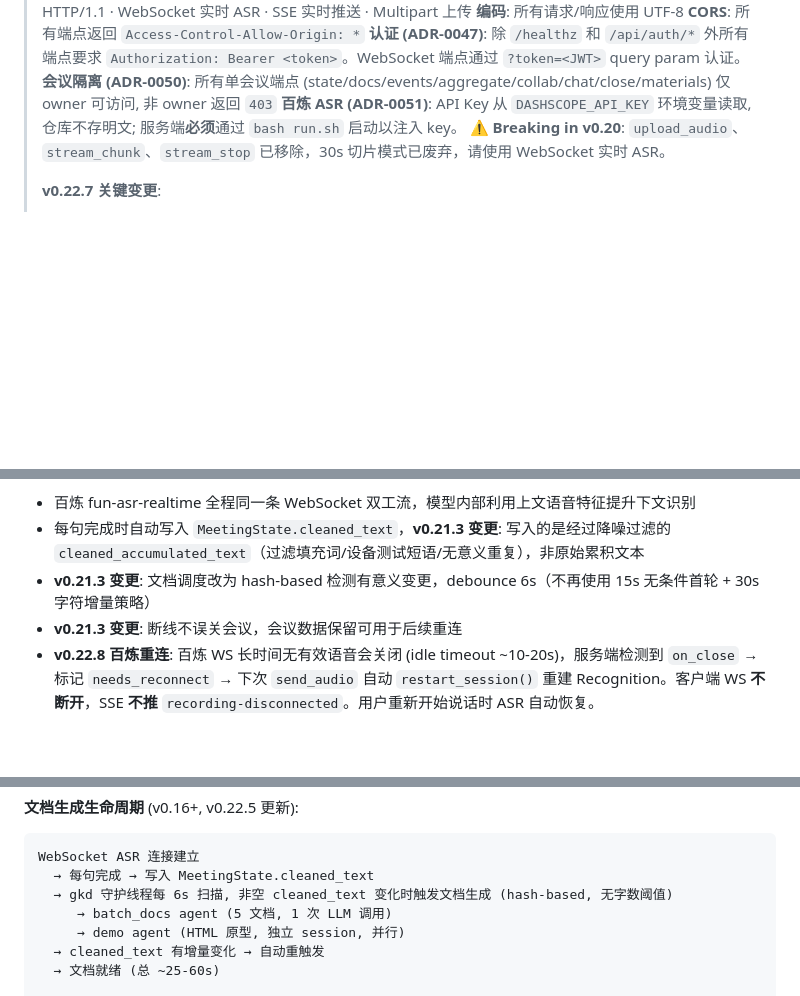
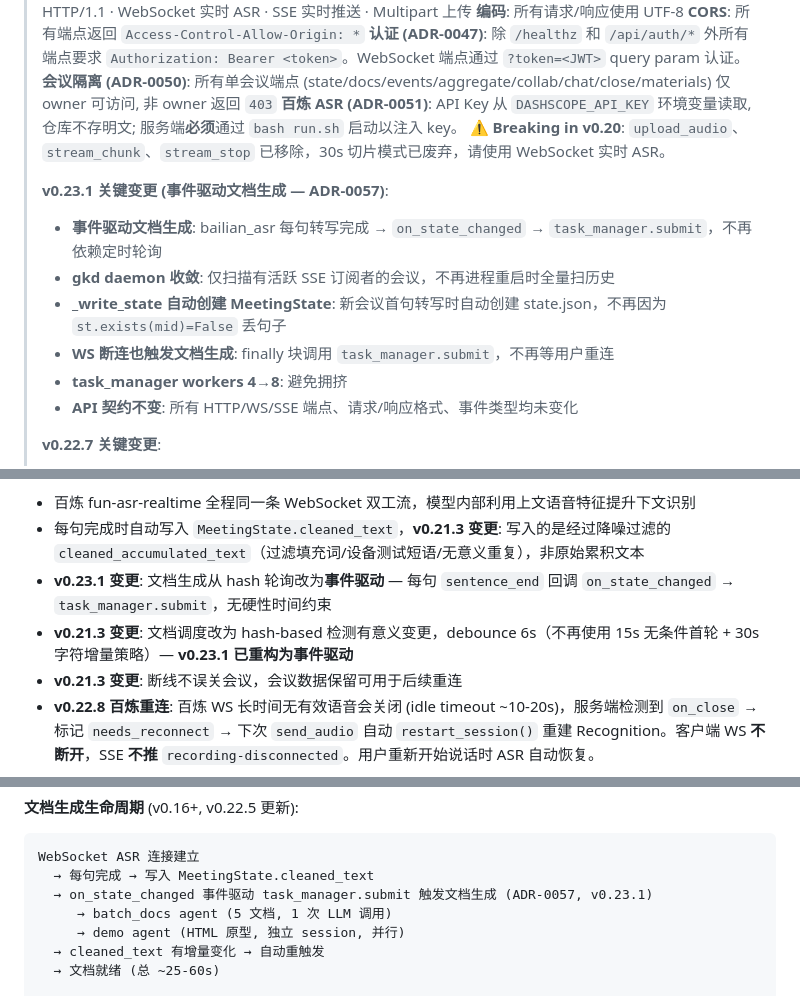
Before and after one commit to aotocode2026/vpbuddy, a Markdown page: docs/api-reference.md, 3 parts joined by grey strips. Drawn GitHub-style; blank space fills up the shorter version.

Commit message:
docs: api-reference.md v0.23.1 — 事件驱动文档生成 + changelog更新

````diff
--- a/docs/api-reference.md
+++ b/docs/api-reference.md
@@ -9,6 +9,14 @@
 > **会议隔离 (ADR-0050)**: 所有单会议端点 (state/docs/events/aggregate/collab/chat/close/materials) 仅 owner 可访问, 非 owner 返回 `403`
 > **百炼 ASR (ADR-0051)**: API Key 从 `DASHSCOPE_API_KEY` 环境变量读取, 仓库不存明文; 服务端**必须**通过 `bash run.sh` 启动以注入 key。
 > **⚠️ Breaking in v0.20**: `upload_audio`、`stream_chunk`、`stream_stop` 已移除，30s 切片模式已废弃，请使用 WebSocket 实时 ASR。
+>
+> **v0.23.1 关键变更 (事件驱动文档生成 — ADR-0057)**:
+> - **事件驱动文档生成**: bailian_asr 每句转写完成 → `on_state_changed` → `task_manager.submit`，不再依赖定时轮询
+> - **gkd daemon 收敛**: 仅扫描有活跃 SSE 订阅者的会议，不再进程重启时全量扫历史
+> - **_write_state 自动创建 MeetingState**: 新会议首句转写时自动创建 state.json，不再因为 `st.exists(mid)=False` 丢句子
+> - **WS 断连也触发文档生成**: finally 块调用 `task_manager.submit`，不再等用户重连
+> - **task_manager workers 4→8**: 避免拥挤
+> - **API 契约不变**: 所有 HTTP/WS/SSE 端点、请求/响应格式、事件类型均未变化
 >
 > **v0.22.7 关键变更**:
 > - **暂停 ≠ 结束 (ADR-0055)**: 客户端 `stop_capture` 新增 `close_meeting` 参数 — 暂停录音不再调用 `POST /close`，SSE 保持连接，前端不再误显示"未连接"
@@ -426,7 +434,8 @@ WS /api/meetings/{id}/realtime_asr
 **特点**:
 - 百炼 fun-asr-realtime 全程同一条 WebSocket 双工流，模型内部利用上文语音特征提升下文识别
 - 每句完成时自动写入 `MeetingState.cleaned_text`，**v0.21.3 变更**: 写入的是经过降噪过滤的 `cleaned_accumulated_text`（过滤填充词/设备测试短语/无意义重复），非原始累积文本
-- **v0.21.3 变更**: 文档调度改为 hash-based 检测有意义变更，debounce 6s（不再使用 15s 无条件首轮 + 30s 字符增量策略）
+- **v0.23.1 变更**: 文档生成从 hash 轮询改为**事件驱动** — 每句 `sentence_end` 回调 `on_state_changed` → `task_manager.submit`，无硬性时间约束
+- **v0.21.3 变更**: 文档调度改为 hash-based 检测有意义变更，debounce 6s（不再使用 15s 无条件首轮 + 30s 字符增量策略）— **v0.23.1 已重构为事件驱动**
 - **v0.21.3 变更**: 断线不误关会议，会议数据保留可用于后续重连
 - **v0.22.8 百炼重连**: 百炼 WS 长时间无有效语音会关闭 (idle timeout ~10-20s)，服务端检测到 `on_close` → 标记 `needs_reconnect` → 下次 `send_audio` 自动 `restart_session()` 重建 Recognition。客户端 WS **不断开**，SSE **不推** `recording-disconnected`。用户重新开始说话时 ASR 自动恢复。
 
@@ -533,7 +542,7 @@ GET /api/meetings/{id}/docs
 ```
 WebSocket ASR 连接建立
   → 每句完成 → 写入 MeetingState.cleaned_text
-  → gkd 守护线程每 6s 扫描, 非空 cleaned_text 变化时触发文档生成 (hash-based, 无字数阈值)
+  → on_state_changed 事件驱动 task_manager.submit 触发文档生成 (ADR-0057, v0.23.1)
      → batch_docs agent (5 文档, 1 次 LLM 调用)
      → demo agent (HTML 原型, 独立 session, 并行)
   → cleaned_text 有增量变化 → 自动重触发
````
Also changed, not shown: other parts of docs/api-reference.md (+2 -1 lines).
